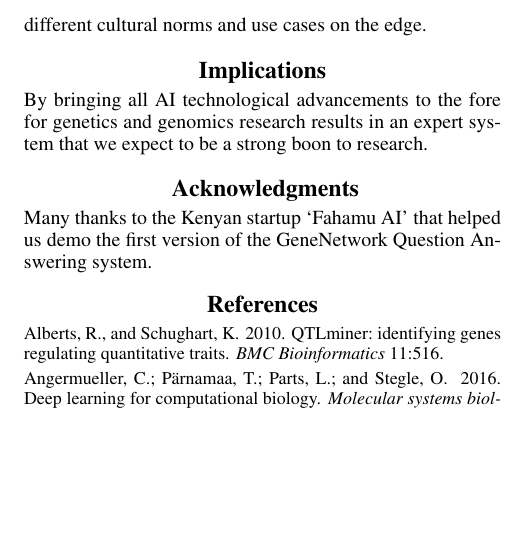
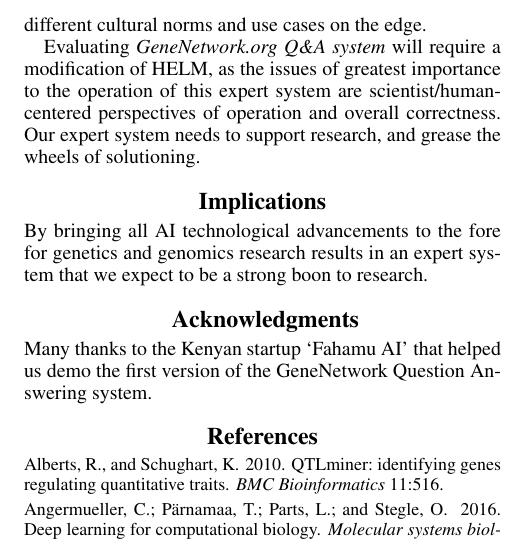
Before and after one commit to ShelbySolomonDarnell/postdoc, a LaTeX paper (GNQAone/gnqa.tex, which reads GNQAone/06-performance.tex): part of one column of page 8 of 9, cut so that both start at the same text, the shorter picture padded with empty space. Compiled offline with pdfLaTeX.

Commit message:
Sentences about going beyond HELM

```diff
--- a/GNQAone/06-performance.tex
+++ b/GNQAone/06-performance.tex
@@ -49,5 +49,7 @@ In addition to the list of performance metrics above, we look to Standford Unive
 HELM is being looked at because it takes a human-centered approach to LLM evaluation, which we want to follow as we work in the field of translational medicine and ar building a platform that should be trustworthy and helpful to people by design, not just correct.
 \llms\ are being implemented so quickly that there are no regulations made to protect against misuse of the technology, and the system we are building should be an example of \llms\ being used correctly for the broadest imaginable swath of people and use cases, while being malleable to conform to different cultural norms and use cases on the edge.
 
+Evaluating \project\ will require a modification of HELM, as the issues of greatest importance to the operation of this expert system are scientist/human-centered perspectives of operation and overall correctness.
+Our expert system needs to support research, and grease the wheels of solutioning.
 
 %This list will be tested among multiple system configurations and wth different platforms to come up with false positives, true positives, and other categories that will allow us to use the ROC curve.
```
